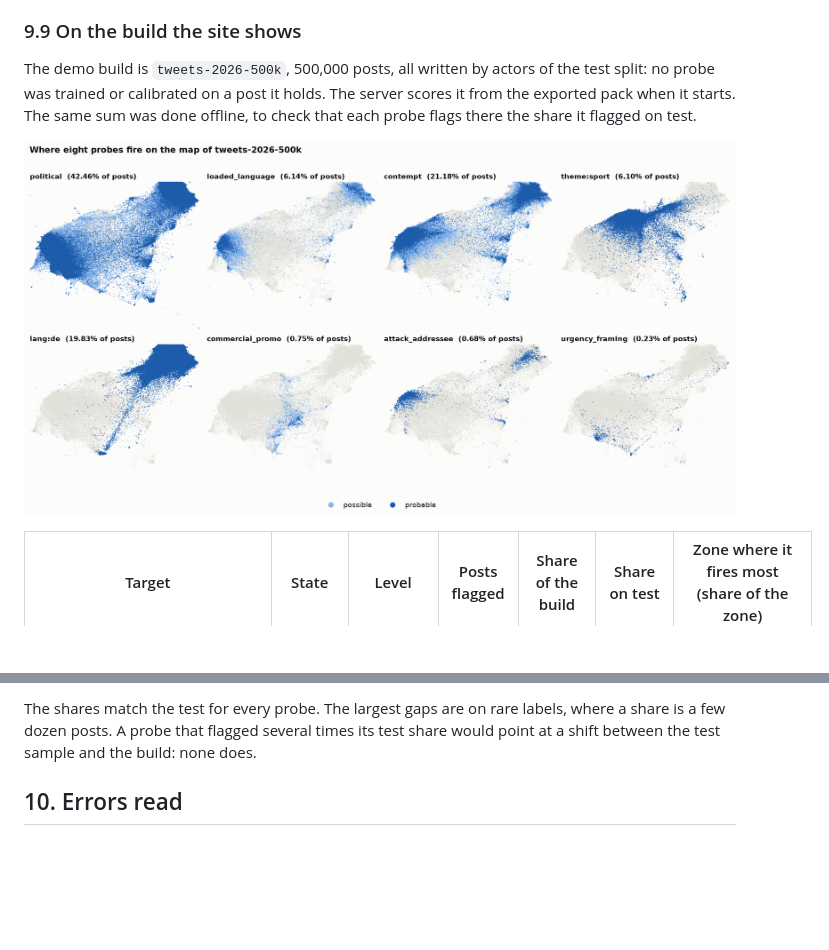
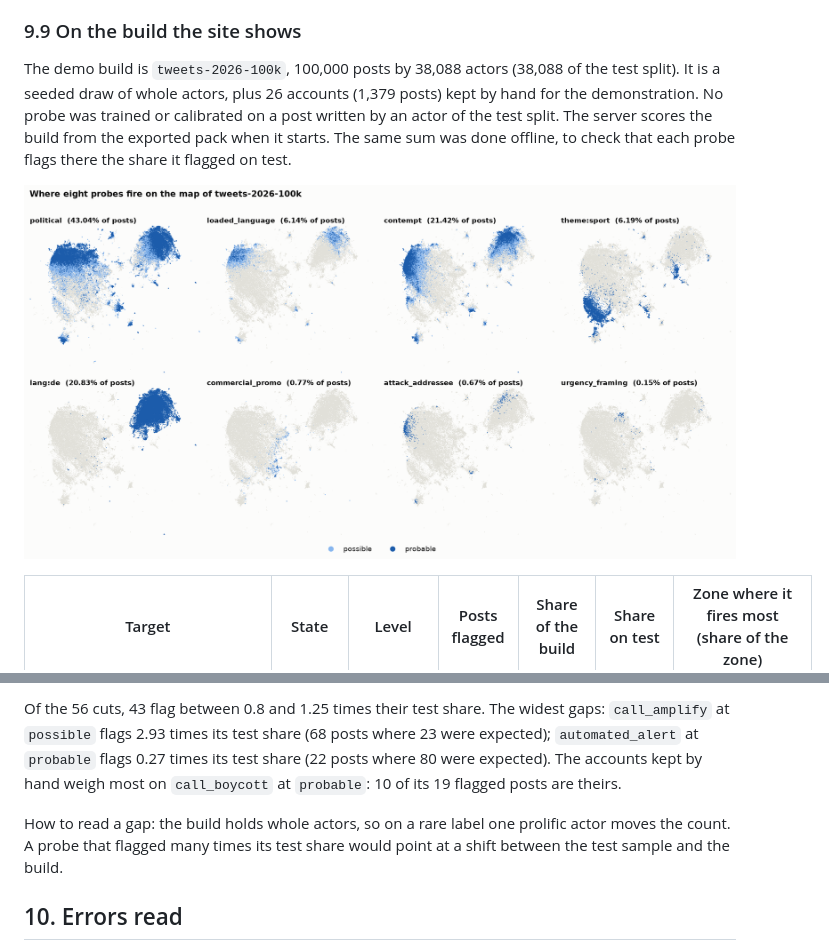
Before and after one commit to AlexAnsart/DecodeTheNoise, a Markdown page: docs/probes/report.md, 2 parts joined by grey strips. Rendered like a GitHub page; pictures changed too: docs/probes/figures/demo-v1.png; blank space fills up the shorter version.

```diff
--- a/docs/probes/report.md
+++ b/docs/probes/report.md
@@ -952,7 +952,7 @@ Every number above is measured against the answers of the Haiku annotators. To s
 
 ### 9.9 On the build the site shows
 
-The demo build is `tweets-2026-500k`, 500,000 posts, all written by actors of the test split: no probe was trained or calibrated on a post it holds. The server scores it from the exported pack when it starts. The same sum was done offline, to check that each probe flags there the share it flagged on test.
+The demo build is `tweets-2026-100k`, 100,000 posts by 38,088 actors (38,088 of the test split). It is a seeded draw of whole actors, plus 26 accounts (1,379 posts) kept by hand for the demonstration. No probe was trained or calibrated on a post written by an actor of the test split. The server scores the build from the exported pack when it starts. The same sum was done offline, to check that each probe flags there the share it flagged on test.
 
 ![Where eight probes fire on the map](figures/demo-v1.png)
 
@@ -1027,5 +1027,7 @@ The demo build is `tweets-2026-500k`, 500,000 posts, all written by actors of th
 
-The shares match the test for every probe. The largest gaps are on rare labels, where a share is a few dozen posts. A probe that flagged several times its test share would point at a shift between the test sample and the build: none does.
+Of the 56 cuts, 43 flag between 0.8 and 1.25 times their test share. The widest gaps: `call_amplify` at `possible` flags 2.93 times its test share (68 posts where 23 were expected); `automated_alert` at `probable` flags 0.27 times its test share (22 posts where 80 were expected). The accounts kept by hand weigh most on `call_boycott` at `probable`: 10 of its 19 flagged posts are theirs.
+
+How to read a gap: the build holds whole actors, so on a rare label one prolific actor moves the count. A probe that flagged many times its test share would point at a shift between the test sample and the build.
 
 ## 10. Errors read
 
```
Also changed, not shown: other parts of docs/probes/report.md (+66 -66 lines), docs/probes/journal.md (+8 -0 lines), docs/probes/report.template.md (+4 -2 lines), 6 other files.
